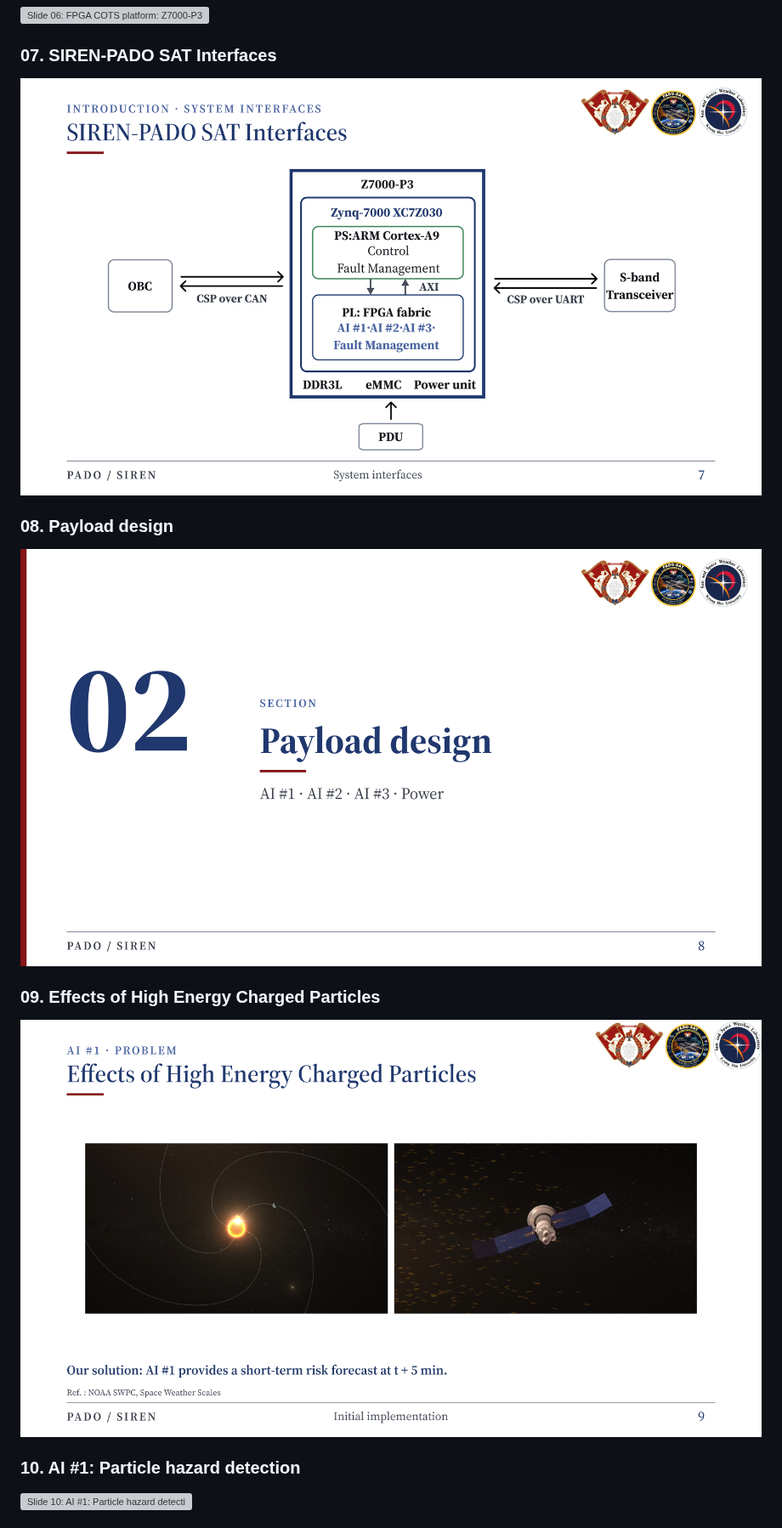
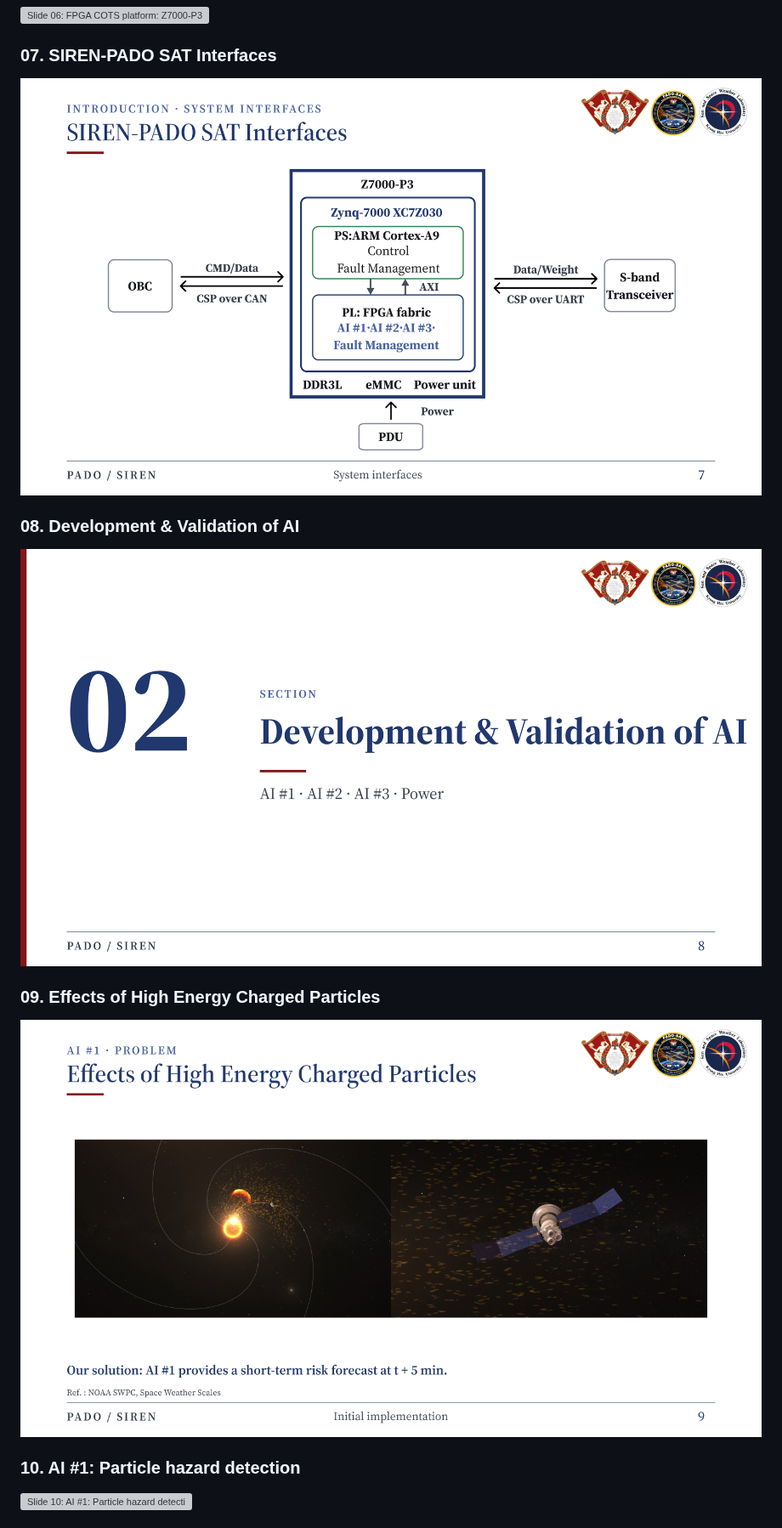
Before and after one commit to juwonde/SIREN-slides, a Markdown page: README.md, the part around one of its changes. Shown at 85% size. Rendered like a GitHub page; pictures changed too: assets/slides/07.png, assets/slides/08.png, assets/slides/09.png; grey boxes are pictures that could not be loaded.

Commit message:
Refresh current Figma slides and presentation titles

```diff
--- a/README.md
+++ b/README.md
@@ -32,15 +32,15 @@ PADO-SAT의 온보드 AI 탑재체 SIREN 발표 자료입니다.
 
 ### 07. SIREN-PADO SAT Interfaces
 
-![Slide 07: SIREN-PADO SAT Interfaces](assets/slides/07.png?v=e8f158ef2090)
+![Slide 07: SIREN-PADO SAT Interfaces](assets/slides/07.png?v=b1a138ed8838)
 
-### 08. Payload design
+### 08. Development & Validation of AI
 
-![Slide 08: Payload design](assets/slides/08.png?v=4519ef42e33d)
+![Slide 08: Development & Validation of AI](assets/slides/08.png?v=04ce7c0f71f1)
 
 ### 09. Effects of High Energy Charged Particles
 
-![Slide 09: Effects of High Energy Charged Particles](assets/slides/09.png?v=340ce3ae5e0e)
+![Slide 09: Effects of High Energy Charged Particles](assets/slides/09.png?v=f8b2f92613ac)
 
 ### 10. AI #1: Particle hazard detection
 
```
Also changed, not shown: other parts of README.md (+4 -4 lines), assets/slides/01.png, assets/slides/16.png, assets/slides/18.png, 1 other file.
